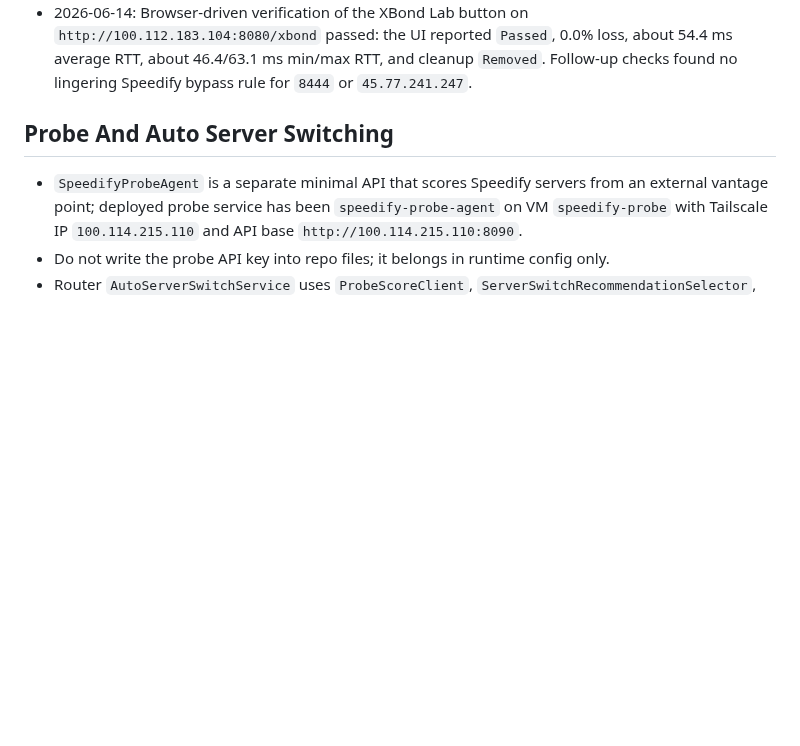
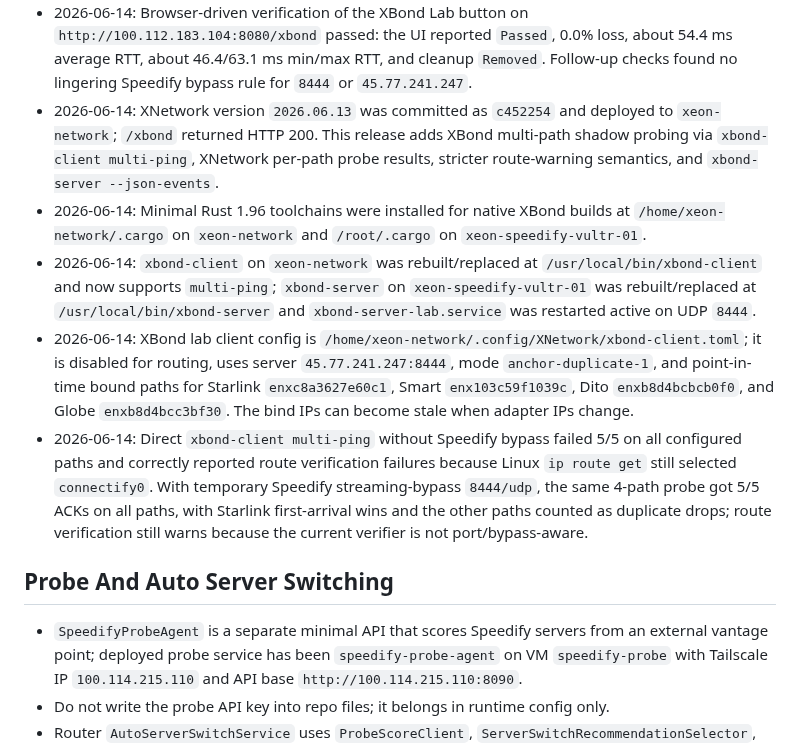
Before and after one commit to kaizendevsio/SpeedifyUi, a Markdown page: AGENTS.md, the part around the change. Drawn GitHub-style; blank space fills up the shorter version.

Commit message:
Record XBond multi-path probe deployment

```diff
--- a/AGENTS.md
+++ b/AGENTS.md
@@ -79,6 +79,11 @@
 - 2026-06-14: XBond lab heartbeat endpoint was installed on `xeon-speedify-vultr-01` as `xbond-server-lab.service`, listening on `0.0.0.0:8444/udp` with public UFW rule comment `XBond public heartbeat lab`. The PSK is stored only in runtime files (`/etc/xbond/server.env` and `/etc/xbond/psk` on Vultr; `/home/xeon-network/.config/XNetwork/xbond-psk` on the Pi) and is not saved in the workspace.
 - 2026-06-14: XNetwork version `2026.06.12` was committed as `0a3567d` and deployed to `xeon-network`. The `/xbond` page includes an `XBond Lab` public heartbeat test button that temporarily adds Speedify streaming-bypass `8444/udp`, waits briefly, runs `xbond-client ping`, and removes the bypass afterward.
 - 2026-06-14: Browser-driven verification of the XBond Lab button on `http://100.112.183.104:8080/xbond` passed: the UI reported `Passed`, 0.0% loss, about 54.4 ms average RTT, about 46.4/63.1 ms min/max RTT, and cleanup `Removed`. Follow-up checks found no lingering Speedify bypass rule for `8444` or `45.77.241.247`.
+- 2026-06-14: XNetwork version `2026.06.13` was committed as `c452254` and deployed to `xeon-network`; `/xbond` returned HTTP 200. This release adds XBond multi-path shadow probing via `xbond-client multi-ping`, XNetwork per-path probe results, stricter route-warning semantics, and `xbond-server --json-events`.
+- 2026-06-14: Minimal Rust 1.96 toolchains were installed for native XBond builds at `/home/xeon-network/.cargo` on `xeon-network` and `/root/.cargo` on `xeon-speedify-vultr-01`.
+- 2026-06-14: `xbond-client` on `xeon-network` was rebuilt/replaced at `/usr/local/bin/xbond-client` and now supports `multi-ping`; `xbond-server` on `xeon-speedify-vultr-01` was rebuilt/replaced at `/usr/local/bin/xbond-server` and `xbond-server-lab.service` was restarted active on UDP `8444`.
+- 2026-06-14: XBond lab client config is `/home/xeon-network/.config/XNetwork/xbond-client.toml`; it is disabled for routing, uses server `45.77.241.247:8444`, mode `anchor-duplicate-1`, and point-in-time bound paths for Starlink `enxc8a3627e60c1`, Smart `enx103c59f1039c`, Dito `enxb8d4bcbcb0f0`, and Globe `enxb8d4bcc3bf30`. The bind IPs can become stale when adapter IPs change.
+- 2026-06-14: Direct `xbond-client multi-ping` without Speedify bypass failed 5/5 on all configured paths and correctly reported route verification failures because Linux `ip route get` still selected `connectify0`. With temporary Speedify streaming-bypass `8444/udp`, the same 4-path probe got 5/5 ACKs on all paths, with Starlink first-arrival wins and the other paths counted as duplicate drops; route verification still warns because the current verifier is not port/bypass-aware.
 
 ## Probe And Auto Server Switching
 - `SpeedifyProbeAgent` is a separate minimal API that scores Speedify servers from an external vantage point; deployed probe service has been `speedify-probe-agent` on VM `speedify-probe` with Tailscale IP `100.114.215.110` and API base `http://100.114.215.110:8090`.
```
